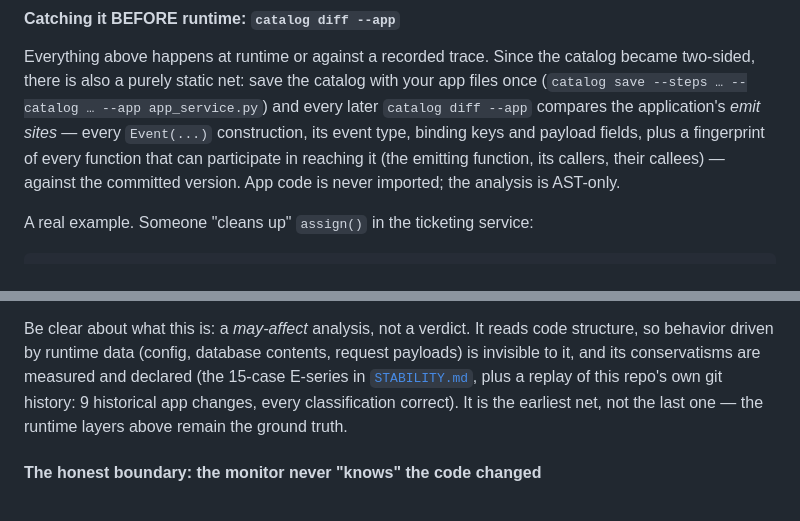
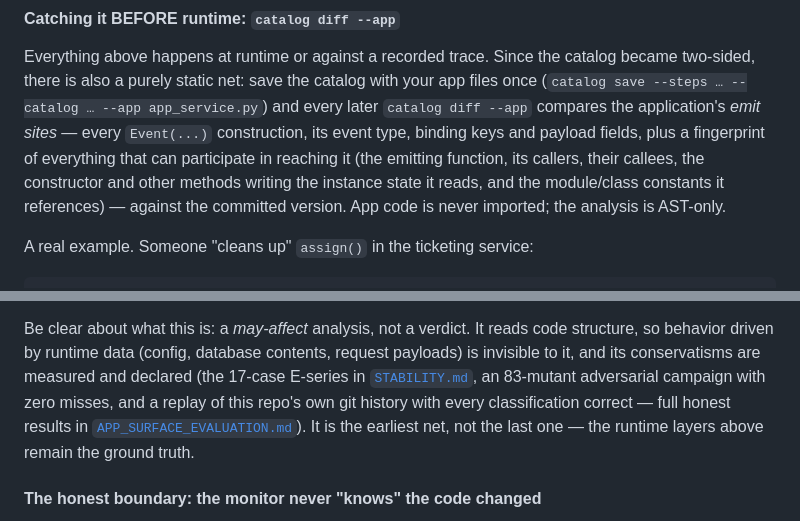
Before and after one commit to moraneus/behave-rv, a Markdown page: docs/GUIDE.md, 2 parts joined by grey strips. Rendered like a GitHub page.

```diff
--- a/docs/GUIDE.md
+++ b/docs/GUIDE.md
@@ -793,10 +793,11 @@ catalog became two-sided, there is also a purely static net: save the catalog
 with your app files once (`catalog save --steps … --catalog … --app
 app_service.py`) and every later `catalog diff --app` compares the
 application's *emit sites* — every `Event(...)` construction, its event type,
-binding keys and payload fields, plus a fingerprint of every function that
-can participate in reaching it (the emitting function, its callers, their
-callees) — against the committed version. App code is never imported; the
-analysis is AST-only.
+binding keys and payload fields, plus a fingerprint of everything that can
+participate in reaching it (the emitting function, its callers, their
+callees, the constructor and other methods writing the instance state it
+reads, and the module/class constants it references) — against the committed
+version. App code is never imported; the analysis is AST-only.
 
 A real example. Someone "cleans up" `assign()` in the ticketing service:
 
@@ -836,9 +837,11 @@ conservatively, because callable identity pins emission order.
 Be clear about what this is: a *may-affect* analysis, not a verdict. It reads
 code structure, so behavior driven by runtime data (config, database
 contents, request payloads) is invisible to it, and its conservatisms are
-measured and declared (the 15-case E-series in
-[`STABILITY.md`](../STABILITY.md), plus a replay of this repo's own git
-history: 9 historical app changes, every classification correct). It is the
+measured and declared (the 17-case E-series in
+[`STABILITY.md`](../STABILITY.md), an 83-mutant adversarial campaign with
+zero misses, and a replay of this repo's own git history with every
+classification correct — full honest results in
+[`APP_SURFACE_EVALUATION.md`](APP_SURFACE_EVALUATION.md)). It is the
 earliest net, not the last one — the runtime layers above remain the ground
 truth.
 
```
Also changed, not shown: STABILITY.md (+32 -15 lines), docs/APP_SURFACE_EVALUATION.md (added, +410 -0 lines).
